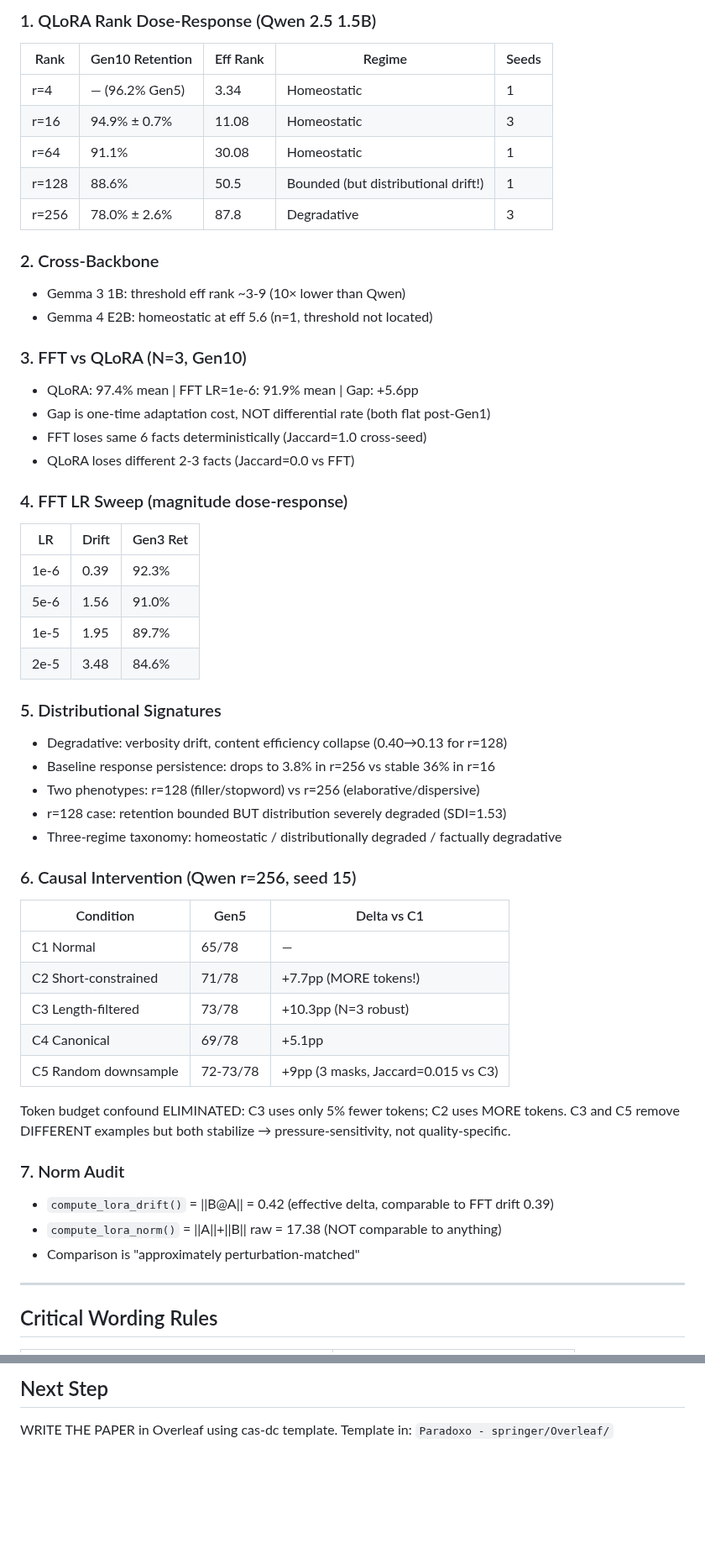
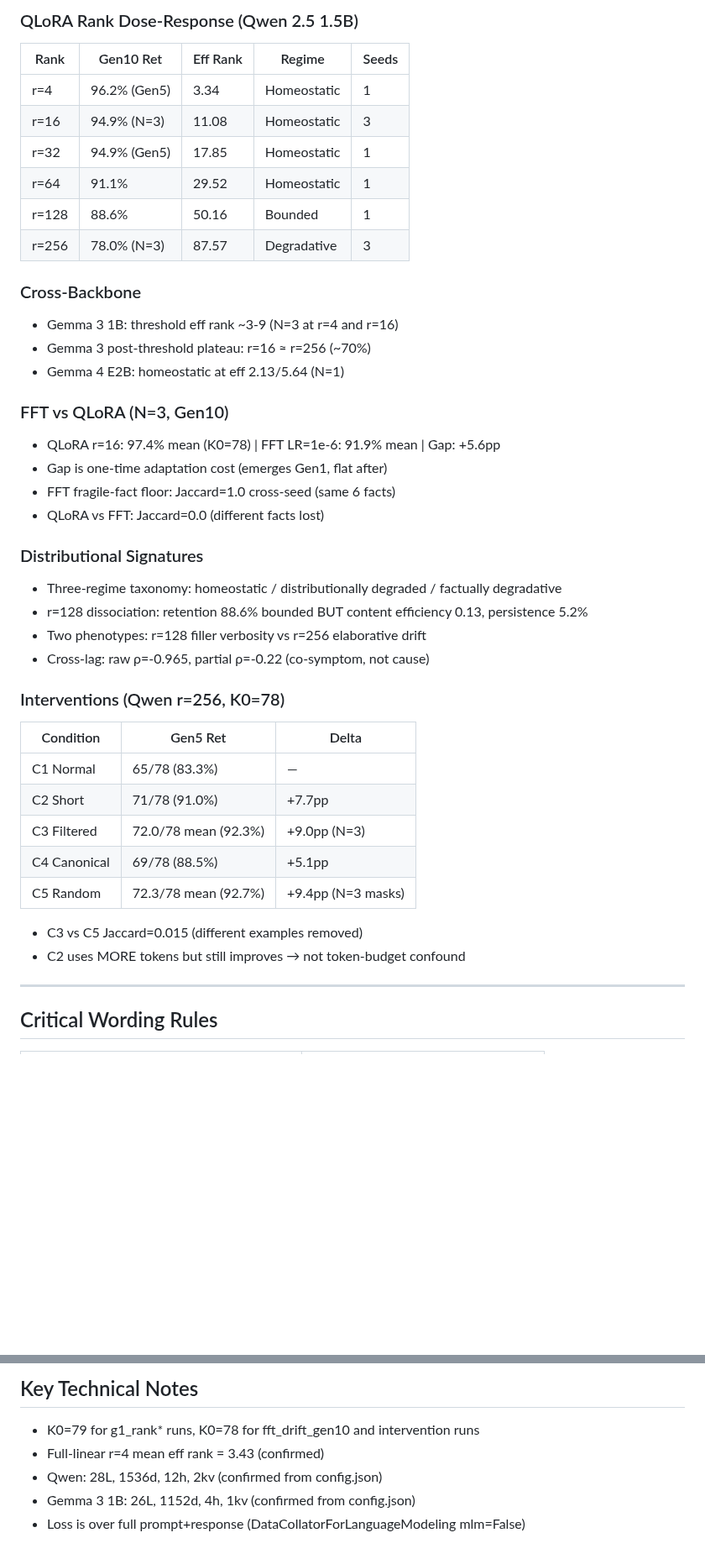
Before and after one commit to Jazancort/llm-knowledge-collapse-experiments, a Markdown page: docs/SESSION_STATE.md, 2 parts joined by grey strips. Shown at 84% size. Drawn GitHub-style; blank space fills up the shorter version.

Commit message:
docs: update SESSION_STATE with full paper progress, plans, and technical notes for context recovery

```diff
--- a/docs/SESSION_STATE.md
+++ b/docs/SESSION_STATE.md
@@ -19,54 +78,41 @@ The boundary is sharp: ~5% reduction in synthetic exposure shifts r=256 from deg
 
-### 1. QLoRA Rank Dose-Response (Qwen 2.5 1.5B)
-| Rank | Gen10 Retention | Eff Rank | Regime | Seeds |
+### QLoRA Rank Dose-Response (Qwen 2.5 1.5B)
+| Rank | Gen10 Ret | Eff Rank | Regime | Seeds |
 |---|---|---|---|---|
-| r=4 | — (96.2% Gen5) | 3.34 | Homeostatic | 1 |
-| r=16 | 94.9% ± 0.7% | 11.08 | Homeostatic | 3 |
-| r=64 | 91.1% | 30.08 | Homeostatic | 1 |
-| r=128 | 88.6% | 50.5 | Bounded (but distributional drift!) | 1 |
-| r=256 | 78.0% ± 2.6% | 87.8 | Degradative | 3 |
+| r=4 | 96.2% (Gen5) | 3.34 | Homeostatic | 1 |
+| r=16 | 94.9% (N=3) | 11.08 | Homeostatic | 3 |
+| r=32 | 94.9% (Gen5) | 17.85 | Homeostatic | 1 |
+| r=64 | 91.1% | 29.52 | Homeostatic | 1 |
+| r=128 | 88.6% | 50.16 | Bounded | 1 |
+| r=256 | 78.0% (N=3) | 87.57 | Degradative | 3 |
 
-### 2. Cross-Backbone
-- Gemma 3 1B: threshold eff rank ~3-9 (10× lower than Qwen)
-- Gemma 4 E2B: homeostatic at eff 5.6 (n=1, threshold not located)
+### Cross-Backbone
+- Gemma 3 1B: threshold eff rank ~3-9 (N=3 at r=4 and r=16)
+- Gemma 3 post-threshold plateau: r=16 ≈ r=256 (~70%)
+- Gemma 4 E2B: homeostatic at eff 2.13/5.64 (N=1)
 
-### 3. FFT vs QLoRA (N=3, Gen10)
-- QLoRA: 97.4% mean | FFT LR=1e-6: 91.9% mean | Gap: +5.6pp
-- Gap is one-time adaptation cost, NOT differential rate (both flat post-Gen1)
-- FFT loses same 6 facts deterministically (Jaccard=1.0 cross-seed)
-- QLoRA loses different 2-3 facts (Jaccard=0.0 vs FFT)
+### FFT vs QLoRA (N=3, Gen10)
+- QLoRA r=16: 97.4% mean (K0=78) | FFT LR=1e-6: 91.9% mean | Gap: +5.6pp
+- Gap is one-time adaptation cost (emerges Gen1, flat after)
+- FFT fragile-fact floor: Jaccard=1.0 cross-seed (same 6 facts)
+- QLoRA vs FFT: Jaccard=0.0 (different facts lost)
 
-### 4. FFT LR Sweep (magnitude dose-response)
-| LR | Drift | Gen3 Ret |
+### Distributional Signatures
+- Three-regime taxonomy: homeostatic / distributionally degraded / factually degradative
+- r=128 dissociation: retention 88.6% bounded BUT content efficiency 0.13, persistence 5.2%
+- Two phenotypes: r=128 filler verbosity vs r=256 elaborative drift
+- Cross-lag: raw ρ=-0.965, partial ρ=-0.22 (co-symptom, not cause)
+
+### Interventions (Qwen r=256, K0=78)
+| Condition | Gen5 Ret | Delta |
 |---|---|---|
-| 1e-6 | 0.39 | 92.3% |
-| 5e-6 | 1.56 | 91.0% |
-| 1e-5 | 1.95 | 89.7% |
-| 2e-5 | 3.48 | 84.6% |
-
-### 5. Distributional Signatures
-- Degradative: verbosity drift, content efficiency collapse (0.40→0.13 for r=128)
-- Baseline response persistence: drops to 3.8% in r=256 vs stable 36% in r=16
-- Two phenotypes: r=128 (filler/stopword) vs r=256 (elaborative/dispersive)
-- r=128 case: retention bounded BUT distribution severely degraded (SDI=1.53)
-- Three-regime taxonomy: homeostatic / distributionally degraded / factually degradative
-
-### 6. Causal Intervention (Qwen r=256, seed 15)
-| Condition | Gen5 | Delta vs C1 |
-|---|---|---|
-| C1 Normal | 65/78 | — |
-| C2 Short-constrained | 71/78 | +7.7pp (MORE tokens!) |
-| C3 Length-filtered | 73/78 | +10.3pp (N=3 robust) |
-| C4 Canonical | 69/78 | +5.1pp |
-| C5 Random downsample | 72-73/78 | +9pp (3 masks, Jaccard=0.015 vs C3) |
-
-Token budget confound ELIMINATED: C3 uses only 5% fewer tokens; C2 uses MORE tokens.
-C3 and C5 remove DIFFERENT examples but both stabilize → pressure-sensitivity, not quality-specific.
-
-### 7. Norm Audit
-- `compute_lora_drift()` = ||B@A|| = 0.42 (effective delta, comparable to FFT drift 0.39)
-- `compute_lora_norm()` = ||A||+||B|| raw = 17.38 (NOT comparable to anything)
-- Comparison is "approximately perturbation-matched"
+| C1 Normal | 65/78 (83.3%) | — |
+| C2 Short | 71/78 (91.0%) | +7.7pp |
+| C3 Filtered | 72.0/78 mean (92.3%) | +9.0pp (N=3) |
+| C4 Canonical | 69/78 (88.5%) | +5.1pp |
+| C5 Random | 72.3/78 mean (92.7%) | +9.4pp (N=3 masks) |
+- C3 vs C5 Jaccard=0.015 (different examples removed)
+- C2 uses MORE tokens but still improves → not token-budget confound
 
 ---
 
@@ -114,4 +259,7 @@ C3 and C5 remove DIFFERENT examples but both stabilize → pressure-sensitivity,
 
-## Next Step
-WRITE THE PAPER in Overleaf using cas-dc template.
-Template in: `Paradoxo - springer/Overleaf/`
+## Key Technical Notes
+- K0=79 for g1_rank* runs, K0=78 for fft_drift_gen10 and intervention runs
+- Full-linear r=4 mean eff rank = 3.43 (confirmed)
+- Qwen: 28L, 1536d, 12h, 2kv (confirmed from config.json)
+- Gemma 3 1B: 26L, 1152d, 4h, 1kv (confirmed from config.json)
+- Loss is over full prompt+response (DataCollatorForLanguageModeling mlm=False)
```
Also changed, not shown: other parts of docs/SESSION_STATE.md (+183 -25 lines).
